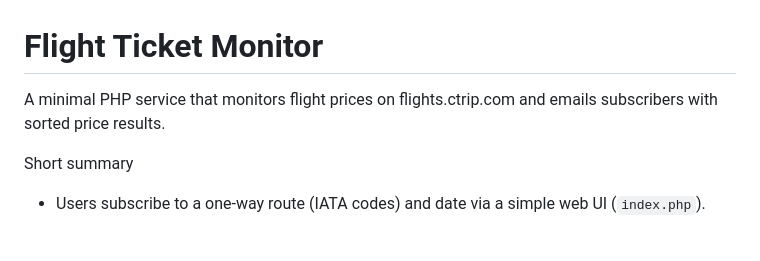
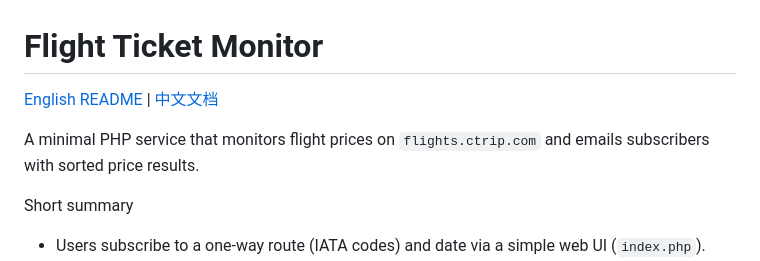
Before and after one commit to ty-yqs/Flight-Ticket-Monitor, a Markdown page: README.md, the part around the change. GitHub-like rendering; blank space fills up the shorter version.

```diff
--- a/README.md
+++ b/README.md
@@ -1,6 +1,8 @@
 # Flight Ticket Monitor
 
-A minimal PHP service that monitors flight prices on flights.ctrip.com and emails subscribers with sorted price results.
+[English README](README.md) | [中文文档](README.zh_Hans.md)
+
+A minimal PHP service that monitors flight prices on `flights.ctrip.com` and emails subscribers with sorted price results.
 
 Short summary
 - Users subscribe to a one-way route (IATA codes) and date via a simple web UI (`index.php`).
```
Also changed, not shown: README.zh_Hans.md (+3 -1 lines).
